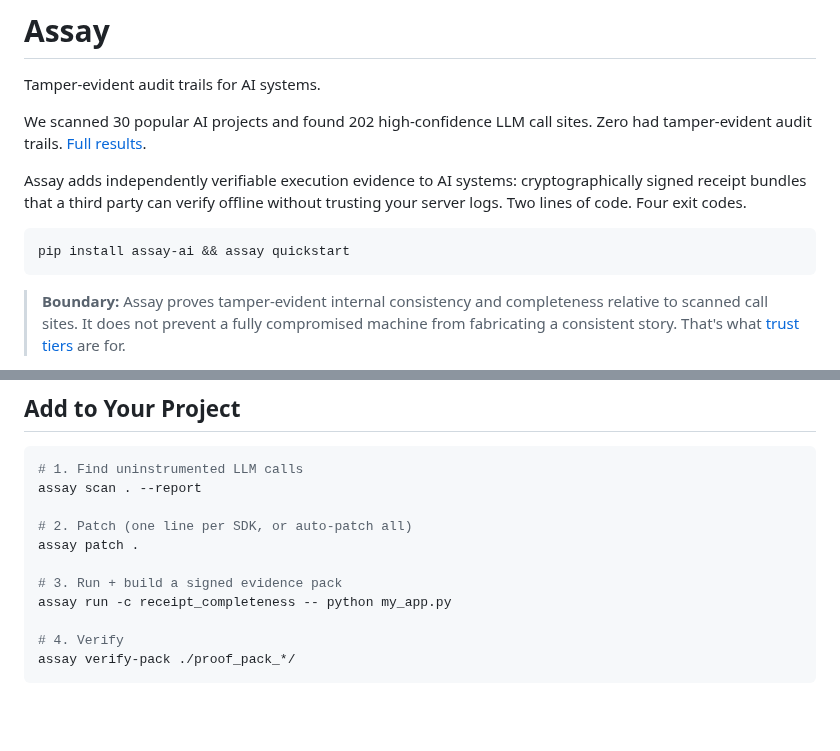
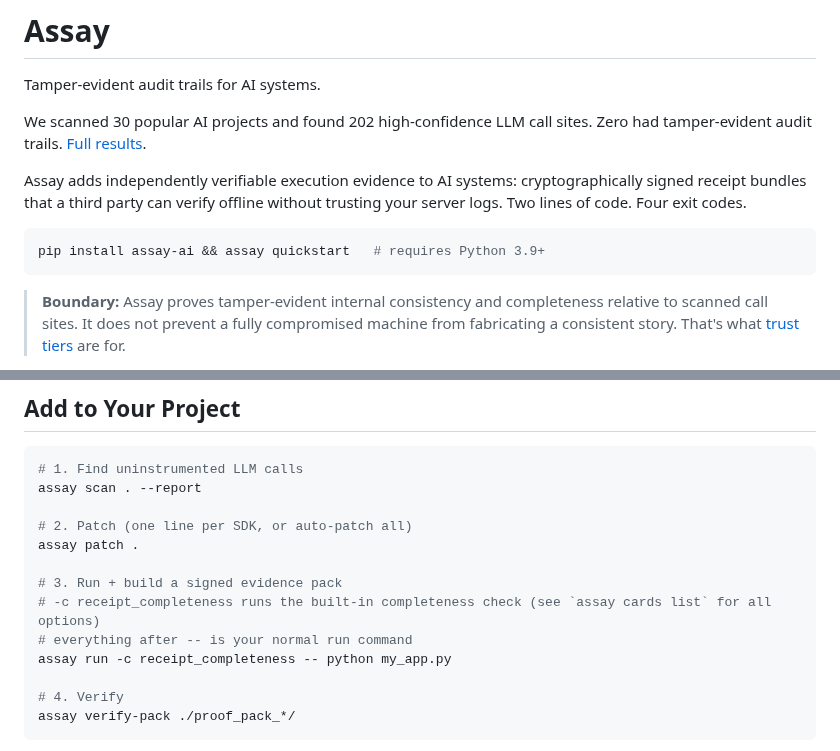
Before and after one commit to Haserjian/assay, a Markdown page: README.md, 2 parts joined by grey strips. GitHub-like rendering; blank space fills up the shorter version.

Commit message:
docs(readme): add Python 3.9+ requirement, explain -c flag in golden path
Co-Authored-By: Claude Opus 4.6 <noreply@anthropic.com>

````diff
--- a/README.md
+++ b/README.md
@@ -11,7 +11,7 @@ cryptographically signed receipt bundles that a third party can verify
 offline without trusting your server logs. Two lines of code. Four exit codes.
 
 ```bash
-pip install assay-ai && assay quickstart
+pip install assay-ai && assay quickstart   # requires Python 3.9+
 ```
 
 > **Boundary:** Assay proves tamper-evident internal consistency and
@@ -111,6 +111,8 @@ assay scan . --report
 assay patch .
 
 # 3. Run + build a signed evidence pack
+# -c receipt_completeness runs the built-in completeness check (see `assay cards list` for all options)
+# everything after -- is your normal run command
 assay run -c receipt_completeness -- python my_app.py
 
 # 4. Verify
````
